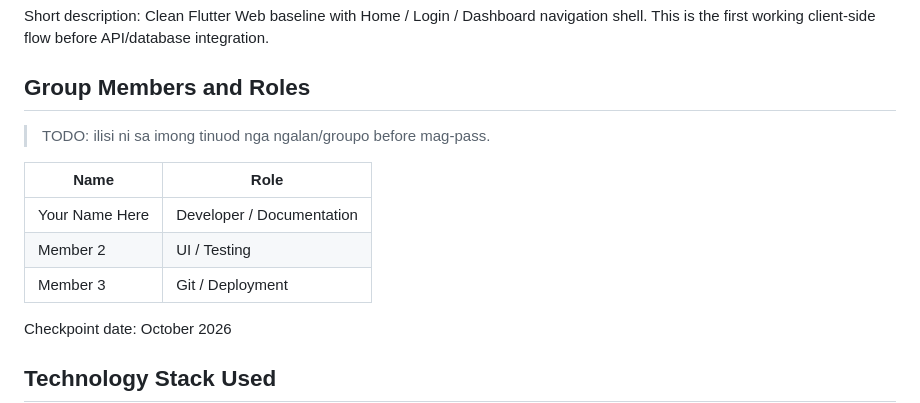
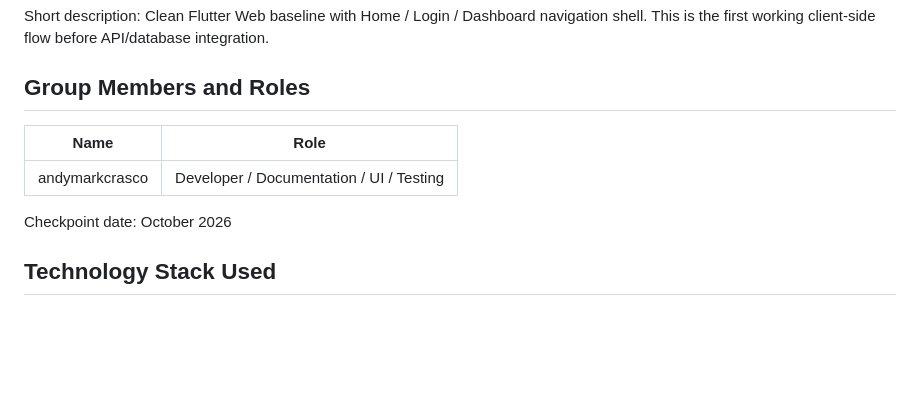
Before and after one commit to andymarkcrasco-blip/activity8, a Markdown page: README.md, the part around the change. Drawn GitHub-style; blank space fills up the shorter version.

Commit message:
Update group member to andymarkcrasco

```diff
--- a/README.md
+++ b/README.md
@@ -8,13 +8,9 @@ Short description: Clean Flutter Web baseline with Home / Login / Dashboard navi
 
 ## Group Members and Roles
 
-> TODO: ilisi ni sa imong tinuod nga ngalan/groupo before mag-pass.
-
 | Name | Role |
 |------|------|
-| Your Name Here | Developer / Documentation |
-| Member 2 | UI / Testing |
-| Member 3 | Git / Deployment |
+| andymarkcrasco | Developer / Documentation / UI / Testing |
 
 Checkpoint date: October 2026
 
```
